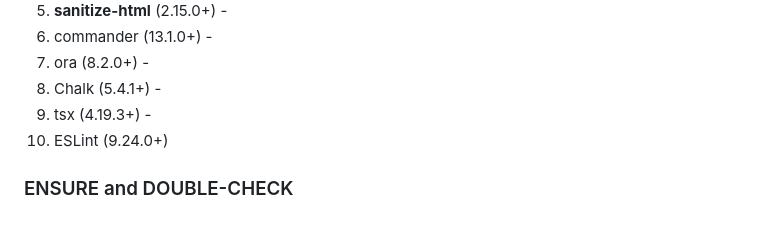
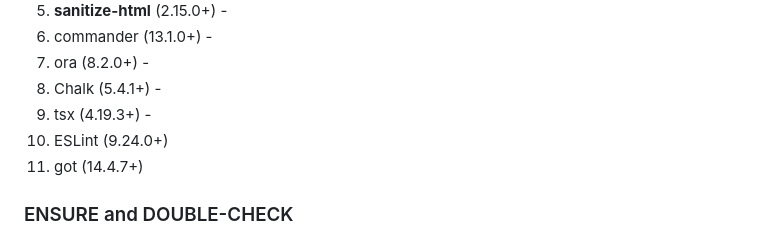
Before and after one commit to resoltico/test, a Markdown page: datasets/final-web2json-protocol.md, the part around the change. Rendered like a GitHub page.

```diff
--- a/datasets/final-web2json-protocol.md
+++ b/datasets/final-web2json-protocol.md
@@ -20,6 +20,7 @@ Create a framework-agnostic Node.js application that transforms any HTML webpage
 8. Chalk (5.4.1+) -
 9. tsx (4.19.3+) -
 10. ESLint (9.24.0+)
+11. got  (14.4.7+)
 
 ### ENSURE and DOUBLE-CHECK
 
```
